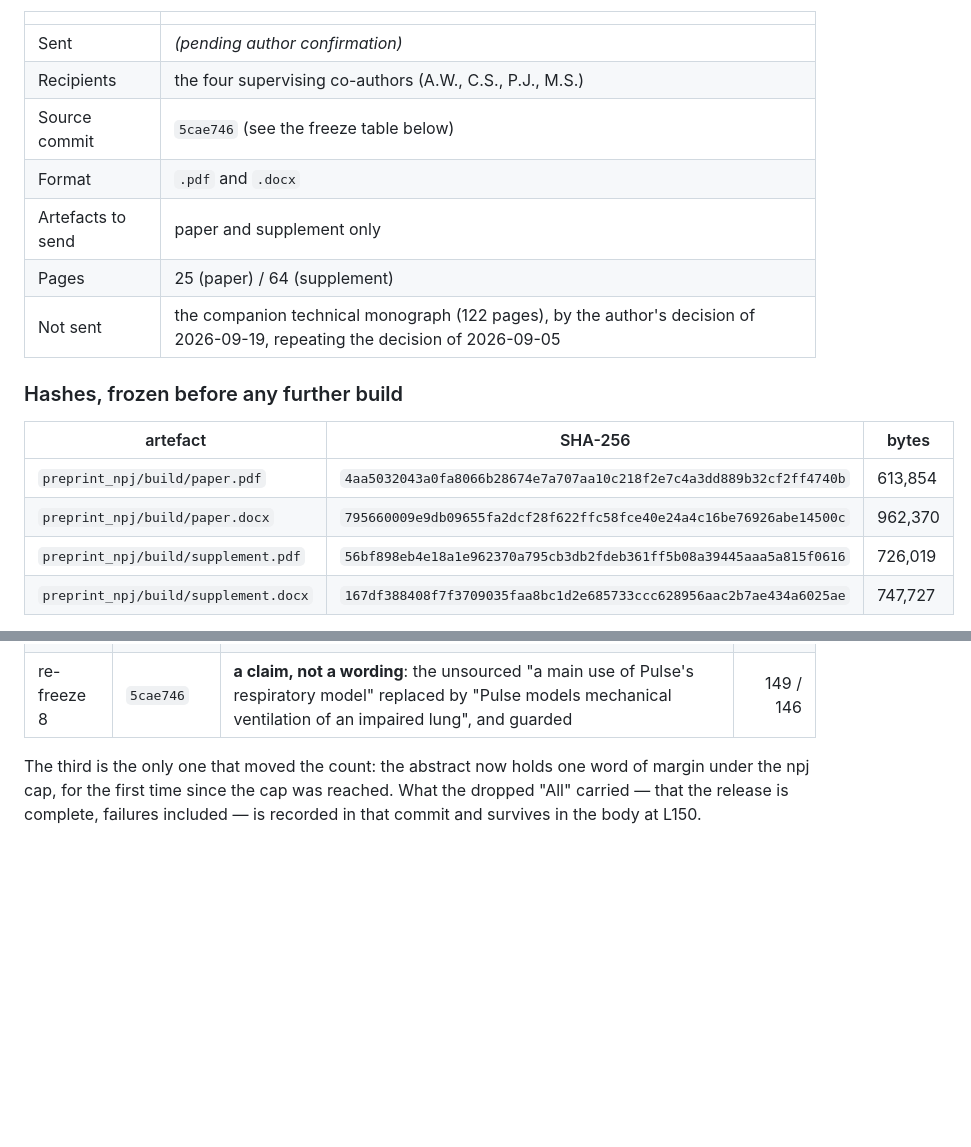
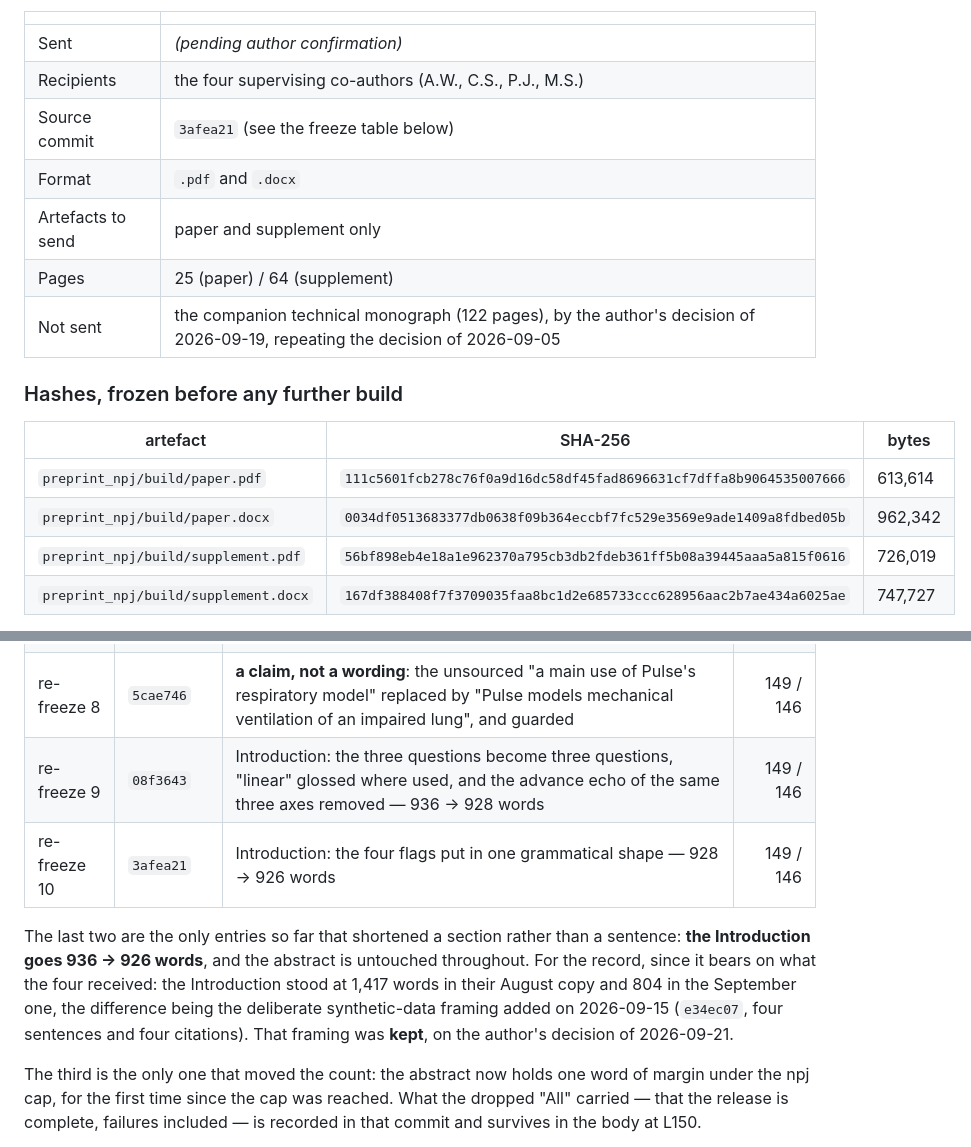
Before and after one commit to sadc-lab/pulse_reliability_atlas, a Markdown page: preprint_npj/dispatch_log.md, 2 parts joined by grey strips. Rendered like a GitHub page; blank space fills up the shorter version.

Commit message:
[LOG] Ninth and tenth hash re-freezes: the Introduction pass, 936 -> 926 words
Two Introduction edits since the last freeze -- b382f75 (three questions made
readable, the duplicated three-axis echo removed) and 0afbe9d (the four flags
put in one grammatical shape) -- so the paper is rebuilt and re-hashed. Words
stay at 149 / 146: both edits are outside the abstract.

These are the first entries that shorten a SECTION rather than a sentence, so
the entry now records the Introduction's own trajectory, because it bears on
what the four supervisors are holding: 1,417 words in their August copy, 804 in
the September one they have now, 926 today. The rise from 804 is the deliberate
synthetic-data framing of 482ea66 (2026-09-15, four sentences, four citations),
which the author decided on 2026-09-21 to KEEP -- so it is recorded here as a
choice, not left looking like drift.

The supplement's two hashes have still not moved across all eleven states.

Sent row still empty.

```diff
--- a/preprint_npj/dispatch_log.md
+++ b/preprint_npj/dispatch_log.md
@@ -697,7 +697,7 @@ had been overwritten, and its hashes were unrecoverable.
 |---|---|
 | Sent | *(pending author confirmation)* |
 | Recipients | the four supervising co-authors (A.W., C.S., P.J., M.S.) |
-| Source commit | `5cae746` (see the freeze table below) |
+| Source commit | `3afea21` (see the freeze table below) |
 | Format | `.pdf` and `.docx` |
 | Artefacts to send | paper and supplement only |
 | Pages | 25 (paper) / 64 (supplement) |
@@ -707,8 +707,8 @@ had been overwritten, and its hashes were unrecoverable.
 
 | artefact | SHA-256 | bytes |
 |---|---|---|
-| `preprint_npj/build/paper.pdf` | `4aa5032043a0fa8066b28674e7a707aa10c218f2e7c4a3dd889b32cf2ff4740b` | 613,854 |
-| `preprint_npj/build/paper.docx` | `795660009e9db09655fa2dcf28f622ffc58fce40e24a4c16be76926abe14500c` | 962,370 |
+| `preprint_npj/build/paper.pdf` | `111c5601fcb278c76f0a9d16dc58df45fad8696631cf7dffa8b9064535007666` | 613,614 |
+| `preprint_npj/build/paper.docx` | `0034df0513683377db0638f09b364eccbf7fc529e3569e9ade1409a8fdbed05b` | 962,342 |
 | `preprint_npj/build/supplement.pdf` | `56bf898eb4e18a1e962370a795cb3db2fdeb361ff5b08a39445aaa5a815f0616` | 726,019 |
 | `preprint_npj/build/supplement.docx` | `167df388408f7f3709035faa8bc1d2e685733ccc628956aac2b7ae434a6025ae` | 747,727 |
 
@@ -738,6 +738,16 @@ files left the machine:
 | re-freeze 6 | `d0110e4` | the 2020-study sentence loses its em-dashes and its colon, aligning on the form the supplement already used | 149 / 146 |
 | re-freeze 7 | `fe66bac` | the same sentence split in three: the punctuation fix had not made it readable, a missing "that" was the real cause | 149 / 146 |
 | re-freeze 8 | `5cae746` | **a claim, not a wording**: the unsourced "a main use of Pulse's respiratory model" replaced by "Pulse models mechanical ventilation of an impaired lung", and guarded | 149 / 146 |
+| re-freeze 9 | `08f3643` | Introduction: the three questions become three questions, "linear" glossed where used, and the advance echo of the same three axes removed — 936 → 928 words | 149 / 146 |
+| re-freeze 10 | `3afea21` | Introduction: the four flags put in one grammatical shape — 928 → 926 words | 149 / 146 |
+
+The last two are the only entries so far that shortened a section rather than a
+sentence: **the Introduction goes 936 → 926 words**, and the abstract is
+untouched throughout. For the record, since it bears on what the four received:
+the Introduction stood at 1,417 words in their August copy and 804 in the
+September one, the difference being the deliberate synthetic-data framing added
+on 2026-09-15 (`e34ec07`, four sentences and four citations). That framing was
+**kept**, on the author's decision of 2026-09-21.
 
 The third is the only one that moved the count: the abstract now holds one word
 of margin under the npj cap, for the first time since the cap was reached. What
```
